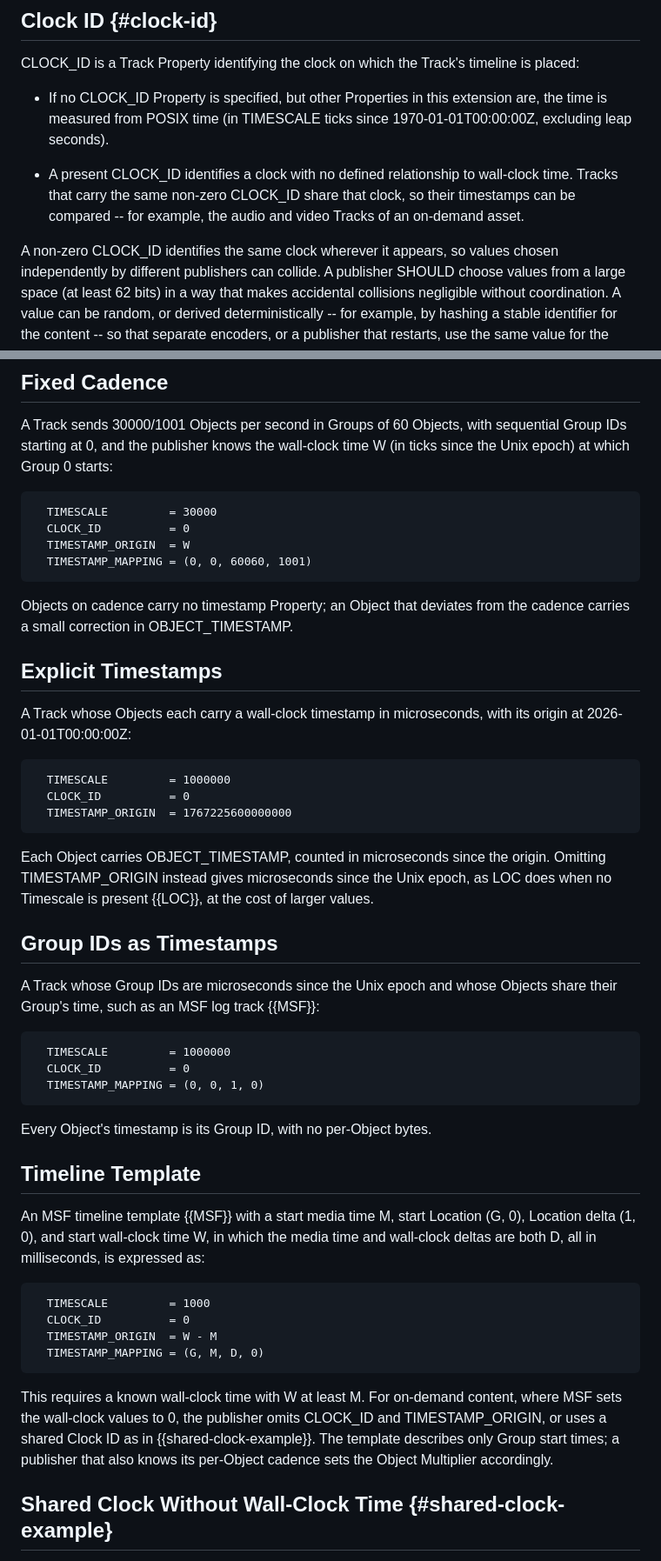
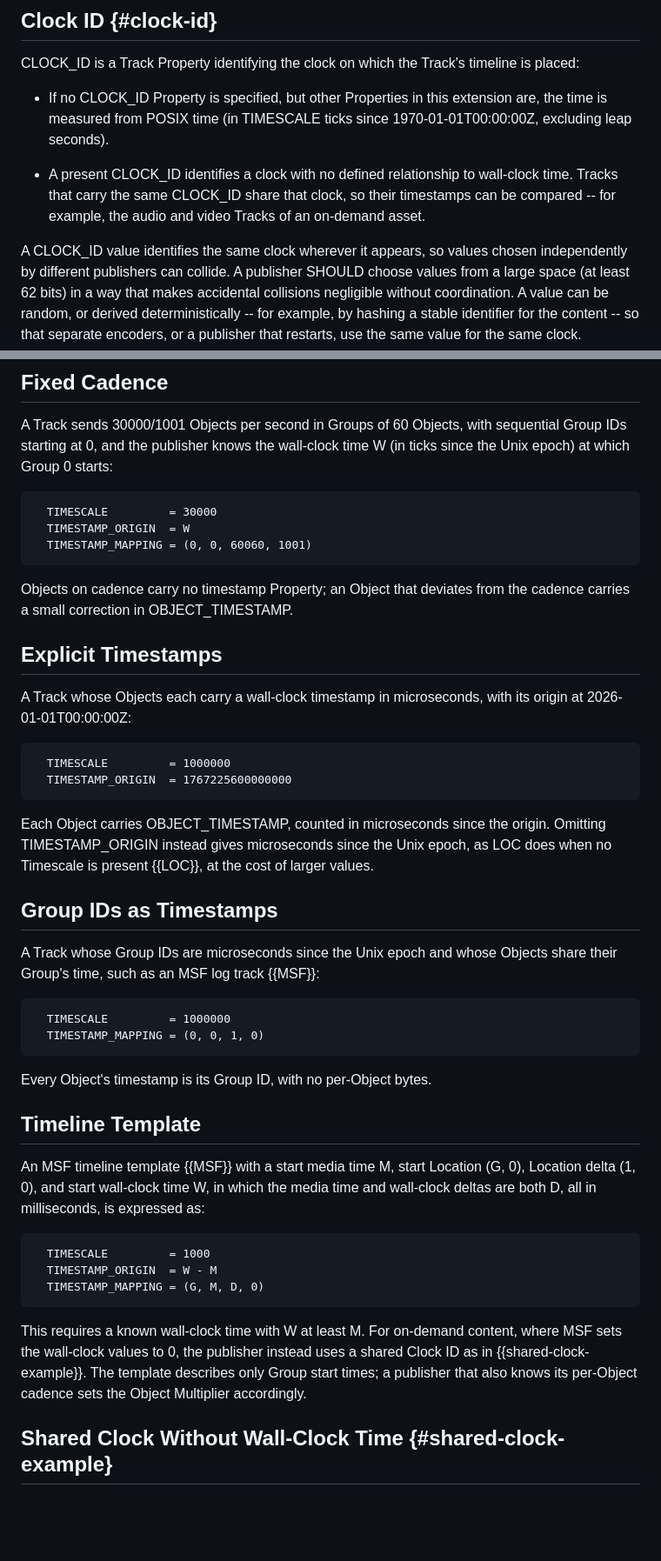
Before and after one commit to afrind/draft-frindell-moq-timestamp, a Markdown page: draft-frindell-moq-timestamp.md, 2 parts joined by grey strips. Shown at 87% size. Rendered like a GitHub page; blank space fills up the shorter version.

Commit message:
Remove CLOCK_ID text left over from before #4
Since #4, an absent CLOCK_ID means POSIX time and any present value is
a shared clock unrelated to wall-clock time.

- Drop "non-zero" from the CLOCK_ID definition; 0 is an ordinary value.
- Fix the IANA entry, which still said 0 meant wall-clock time.
- Remove CLOCK_ID = 0 from the wall-clock examples.
- Drop the on-demand option of omitting CLOCK_ID and TIMESTAMP_ORIGIN,
  which now places content at 1970; keep the shared Clock ID option.

Fixes #12

```diff
--- a/draft-frindell-moq-timestamp.md
+++ b/draft-frindell-moq-timestamp.md
@@ -161,11 +161,11 @@ is placed:
   since 1970-01-01T00:00:00Z, excluding leap seconds).
 
 * A present CLOCK_ID identifies a clock with no defined relationship to
-  wall-clock time.  Tracks that carry the same non-zero CLOCK_ID share that
-  clock, so their timestamps can be compared -- for example, the audio and video
-  Tracks of an on-demand asset.
+  wall-clock time.  Tracks that carry the same CLOCK_ID share that clock, so
+  their timestamps can be compared -- for example, the audio and video Tracks of
+  an on-demand asset.
 
-A non-zero CLOCK_ID identifies the same clock wherever it appears, so values
+A CLOCK_ID value identifies the same clock wherever it appears, so values
 chosen independently by different publishers can collide.  A publisher SHOULD
 choose values from a large space (at least 62 bits) in a way that makes
 accidental collisions negligible without coordination.  A value can be random,
@@ -377,7 +378,6 @@ W (in ticks since the Unix epoch) at which Group 0 starts:
 
 ~~~
   TIMESCALE         = 30000
-  CLOCK_ID          = 0
   TIMESTAMP_ORIGIN  = W
   TIMESTAMP_MAPPING = (0, 0, 60060, 1001)
 ~~~
@@ -392,7 +392,6 @@ its origin at 2026-01-01T00:00:00Z:
 
 ~~~
   TIMESCALE         = 1000000
-  CLOCK_ID          = 0
   TIMESTAMP_ORIGIN  = 1767225600000000
 ~~~
 
@@ -407,7 +406,6 @@ share their Group's time, such as an MSF log track {{MSF}}:
 
 ~~~
   TIMESCALE         = 1000000
-  CLOCK_ID          = 0
   TIMESTAMP_MAPPING = (0, 0, 1, 0)
 ~~~
 
@@ -421,16 +419,15 @@ and wall-clock deltas are both D, all in milliseconds, is expressed as:
 
 ~~~
   TIMESCALE         = 1000
-  CLOCK_ID          = 0
   TIMESTAMP_ORIGIN  = W - M
   TIMESTAMP_MAPPING = (G, M, D, 0)
 ~~~
 
 This requires a known wall-clock time with W at least M.  For on-demand content,
-where MSF sets the wall-clock values to 0, the publisher omits CLOCK_ID and
-TIMESTAMP_ORIGIN, or uses a shared Clock ID as in {{shared-clock-example}}.  The
-template describes only Group start times; a publisher that also knows its
-per-Object cadence sets the Object Multiplier accordingly.
+where MSF sets the wall-clock values to 0, the publisher instead uses a shared
+Clock ID as in {{shared-clock-example}}.  The template describes only Group
+start times; a publisher that also knows its per-Object cadence sets the Object
+Multiplier accordingly.
 
 ## Shared Clock Without Wall-Clock Time {#shared-clock-example}
 
```
Also changed, not shown: other parts of draft-frindell-moq-timestamp.md (+3 -2 lines).
